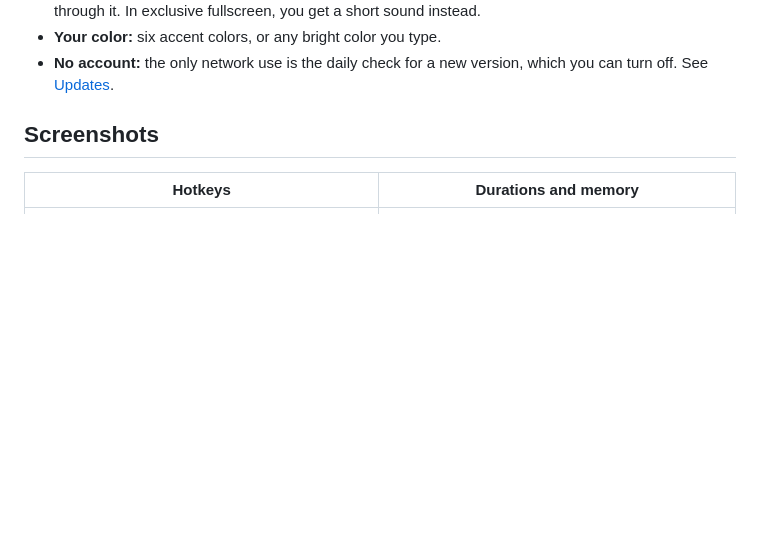
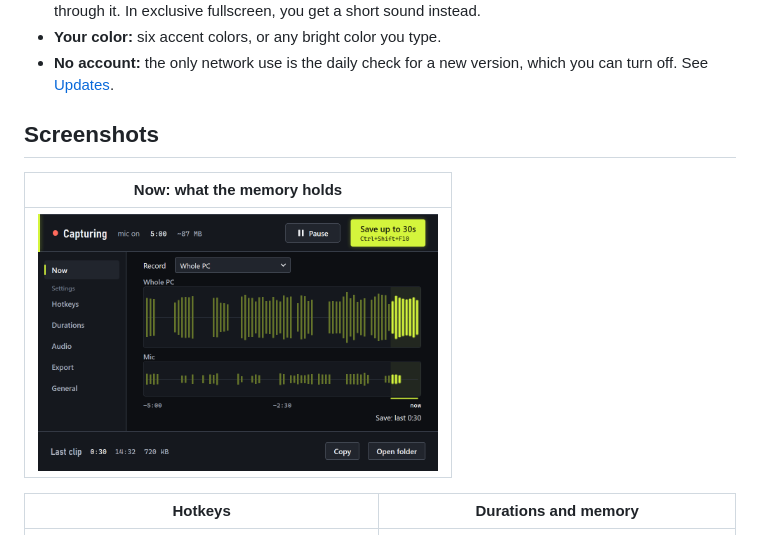
Before and after one commit to quelquun667/hindsound, a Markdown page: README.md, the part around the change. Drawn GitHub-style; pictures changed too: assets/screenshots/now.png (added); blank space fills up the shorter version.

Commit message:
Add the Now page to the screenshots

```diff
--- a/README.md
+++ b/README.md
@@ -40,6 +40,10 @@ It has been tried on one Windows 11 PC, and some things are [not tried yet](#not
 - **No account:** the only network use is the daily check for a new version, which you can turn off. See [Updates](#updates).
 
 ## Screenshots
+
+| Now: what the memory holds |
+| --- |
+| <img src="assets/screenshots/now.png" alt="Now page: a wave for the PC sound and one for the microphone, the last 0:30 bright, and Save: last 0:30 under the wave" width="400"> |
 
 | Hotkeys | Durations and memory |
 | --- | --- |
```
